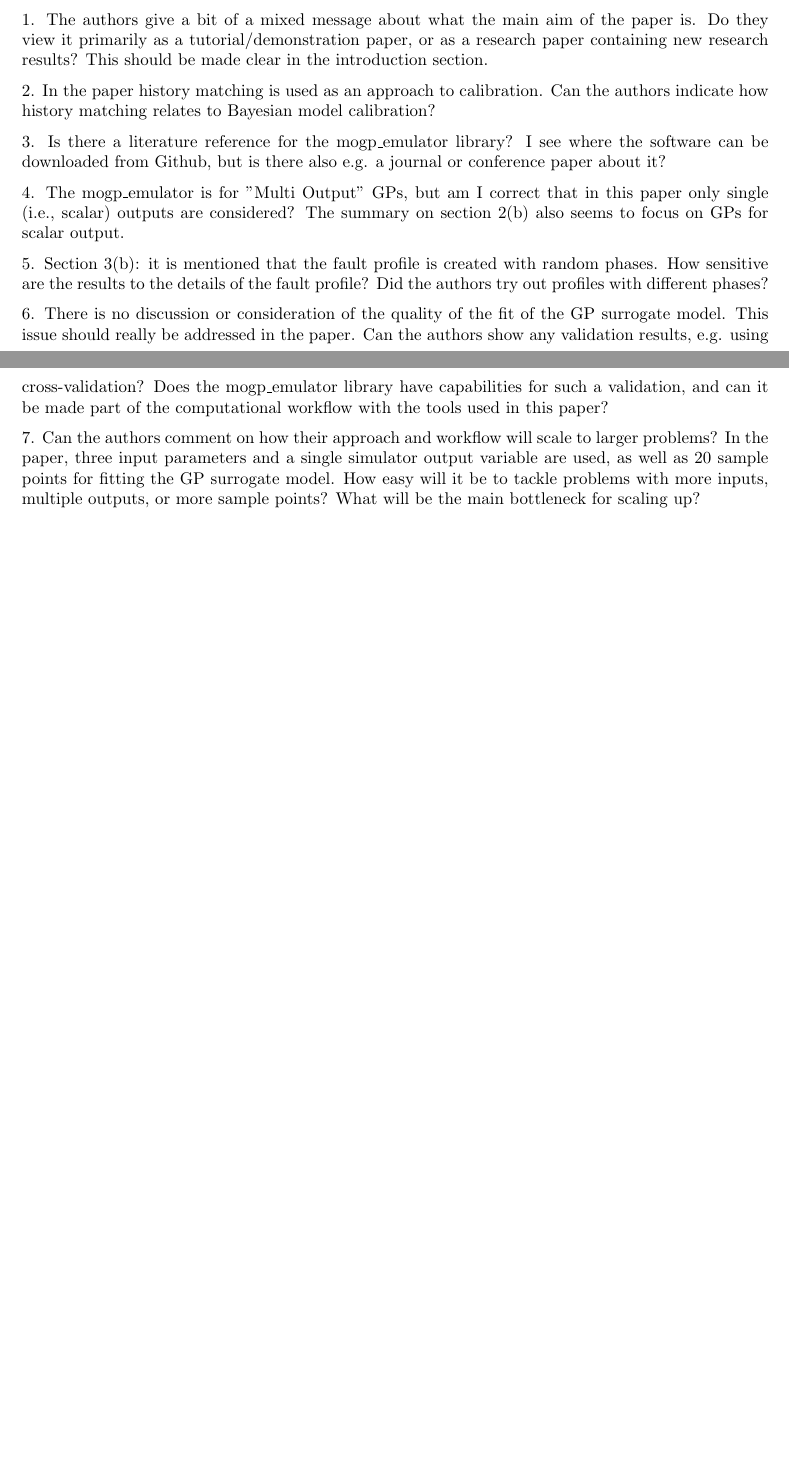
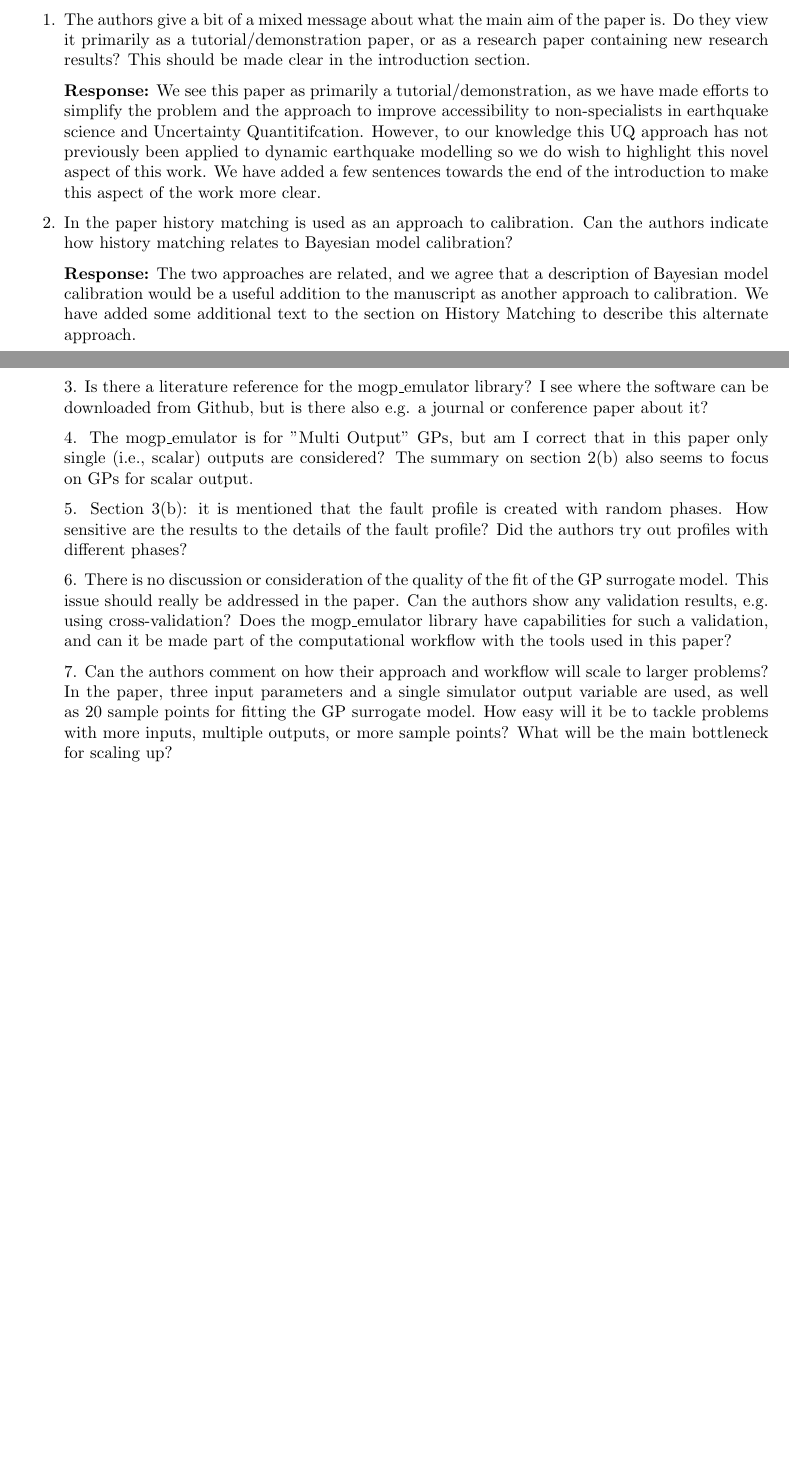
Before and after one commit to alan-turing-institute/fabmogp_paper, a LaTeX document (response/fabmogp_response.tex): two parts of pages 1 and 2 of 2, joined at a grey line, cut so that both start at the same text. Compiled offline with pdfLaTeX.

Commit message:
addressed first response point

```diff
--- a/response/fabmogp_response.tex
+++ b/response/fabmogp_response.tex
@@ -5,7 +5,7 @@
 
 \title{Response to Reviewers for Submission RSTA-2020-0076 ``Uncertainty Quantification of Dynamic Earthquake Rupture Simulations''}
 
-\author{Eric G. Daub, Hamid Arabnijad, Imran Mahmood, Derek Groen}
+\author{Eric G. Daub, Hamid Arabnejad, Imran Mahmood, Derek Groen}
 
 \begin{document}
 
@@ -33,9 +33,27 @@ The only minor changes that I request are:
 
 This is a nice and well-written paper about uncertainty quantification and calibration for an earthquake computational model. I can recommend it for publication provided the following points are addressed in the paper.
 
-1. The authors give a bit of a mixed message about what the main aim of the paper is. Do they view it primarily as a tutorial/demonstration paper, or as a research paper containing new research results? This should be made clear in the introduction section.
+\begin{enumerate}
 
-2. In the paper history matching is used as an approach to calibration. Can the authors indicate how history matching relates to Bayesian model calibration?
+\item The authors give a bit of a mixed message about what the main aim of the paper is. Do they view it primarily as a tutorial/demonstration paper, or as a research paper containing new research results? This should be made clear in the introduction section.
+
+
+  \textbf{Response:} We see this paper as primarily a tutorial/demonstration,
+  as we have made efforts to simplify the problem and the approach to
+  improve accessibility to non-specialists in earthquake science and
+  Uncertainty Quantitifcation. However, to our knowledge this UQ approach
+  has not previously been applied to dynamic earthquake modelling so we
+  do wish to highlight this novel aspect of this work. We have added a few
+  sentences towards the end of the
+  introduction to make this aspect of the work more clear.
+
+\item In the paper history matching is used as an approach to calibration. Can the authors indicate how history matching relates to Bayesian model calibration?
+
+  \textbf{Response:} The two approaches are related, and we agree that a
+  description of Bayesian model calibration would be a useful addition to
+  the manuscript as another approach to calibration. We have added some
+  additional text to the section on History Matching to describe this
+  alternate approach.
 
 3. Is there a literature reference for the mogp\_emulator library? I see where the software can be downloaded from Github, but is there also e.g. a journal or conference paper about it?
 
```
Also changed, not shown: manuscript/fabmogp_paper.tex (+12 -1 lines), response/fabmogp_response.tex (2 more changed lines).
